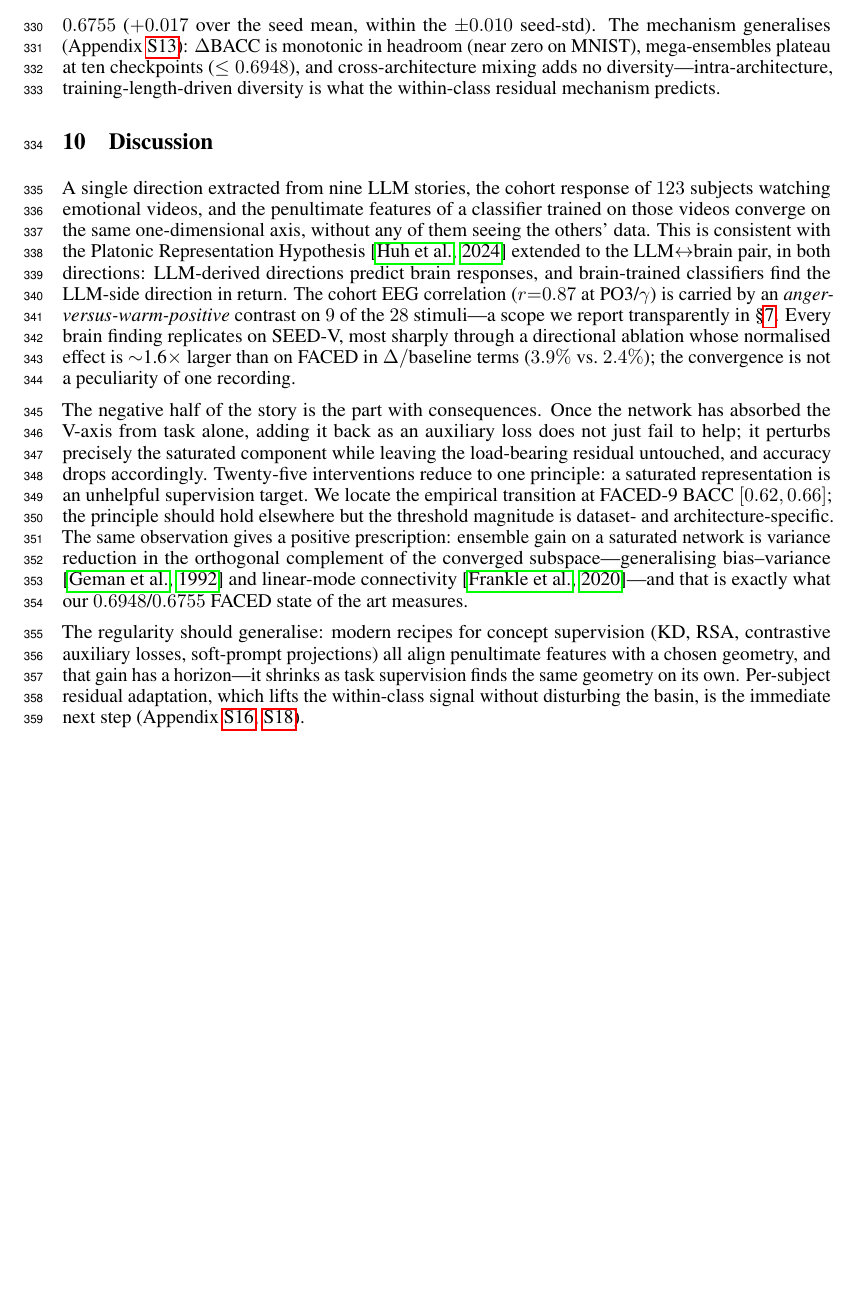
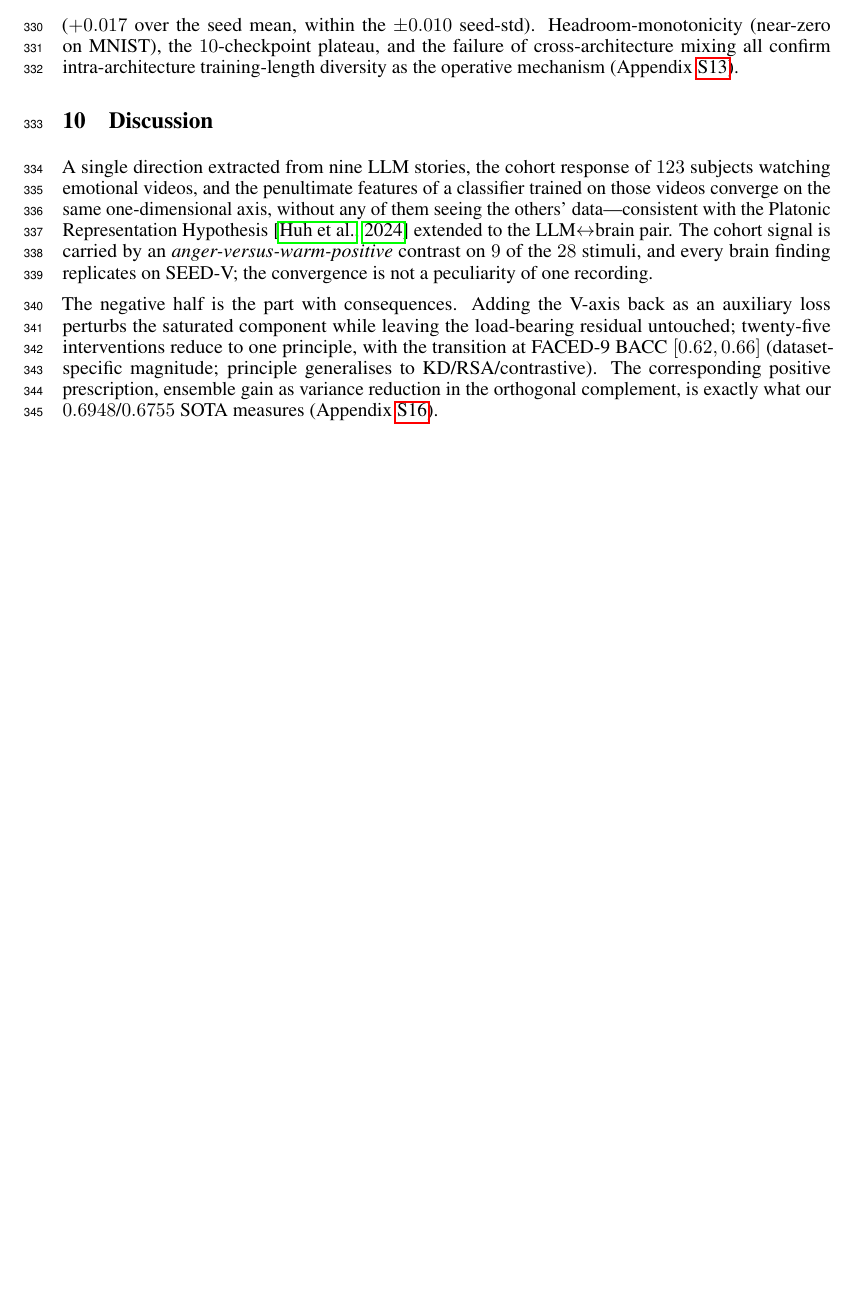
Before and after one commit to yradwan147/EEG_Emotion, a LaTeX paper (main.tex, which reads sections/08_ensemble_sota.tex, sections/09_discussion.tex): part of page 10 of 38, cut so that both start at the same text, the shorter picture padded with empty space. Compiled offline with pdfLaTeX.

Commit message:
Fix page-10 main-content overflow: compress §10 Discussion + §9 cascade tail
User caught that Discussion was spilling onto page 10 (NeurIPS-style
9-page main-content limit). Compressions:

§10 Discussion paragraph 1:
- Drop "in both directions: LLM-derived directions predict brain
  responses, and brain-trained classifiers find the LLM-side direction
  in return" (restated in abstract/intro)
- Drop "a scope we report transparently in §7" (forward reference is
  enough)
- Drop "most sharply through a directional ablation ∼1.6× larger than
  on FACED in Δ/baseline terms" (covered in §5)
- Combine sentences

§10 Discussion paragraph 2:
- Drop "Once the network has absorbed the V-axis from task alone"
- Drop "a saturated representation is an unhelpful supervision target"
  (restated from §7 box)
- Compress threshold parenthetical
- Drop bias-variance + LMC citations from discussion (already in §9)
- Drop "Per-subject residual adaptation" future-work sentence
- Combine paragraphs 2+3 into one tighter arc

§9 SOTA closing:
- Compress "The mechanism generalises (Appendix S13): ΔBACC is monotonic
  in headroom (near zero on MNIST), mega-ensembles plateau at ten
  checkpoints, and cross-architecture mixing adds no diversity..."
  into single 3-clause sentence pointing to Appendix

Result: §10 Discussion now fully fits on page 9; total dropped 38→37
pages; page 10 cleanly starts with References. 0 Overfull, 0 undefined
refs, 0 missing cites. No verified numbers touched.

Co-Authored-By: Claude Opus 4.7 (1M context) <noreply@anthropic.com>

```diff
--- a/sections/08_ensemble_sota.tex
+++ b/sections/08_ensemble_sota.tex
@@ -74,9 +74,8 @@ single-seed test BACC mean, but provides the most ensemble-relevant
 diversity axis: the mixed $10$-checkpoint pool reaches $0.6948$
 versus $0.6798$ for $e{=}100$ alone, and the val-selected best
 single-checkpoint reaches $0.6755$ ($+0.017$ over the seed mean,
-within the $\pm 0.010$ seed-std). The mechanism
-generalises (Appendix~\ref{app:ensemble-extras}): $\Delta$BACC is
-monotonic in headroom (near zero on MNIST), mega-ensembles plateau at
-ten checkpoints ($\le 0.6948$), and cross-architecture mixing adds no
-diversity---intra-architecture, training-length-driven diversity is
-what the within-class residual mechanism predicts.
+within the $\pm 0.010$ seed-std). Headroom-monotonicity (near-zero
+on MNIST), the $10$-checkpoint plateau, and the failure of
+cross-architecture mixing all confirm intra-architecture
+training-length diversity as the operative mechanism
+(Appendix~\ref{app:ensemble-extras}).
--- a/sections/09_discussion.tex
+++ b/sections/09_discussion.tex
@@ -5,38 +5,19 @@ A single direction extracted from nine LLM stories, the cohort
 response of $123$ subjects watching emotional videos, and the
 penultimate features of a classifier trained on those videos converge
 on the same one-dimensional axis, without any of them seeing the
-others' data. This is consistent with the Platonic Representation
+others' data---consistent with the Platonic Representation
 Hypothesis~\citep{huh2024platonic} extended to the
-LLM$\leftrightarrow$brain pair, in both directions: LLM-derived
-directions predict brain responses, and brain-trained classifiers
-find the LLM-side direction in return. The cohort EEG correlation
-($r{=}0.87$ at PO3/$\gamma$) is carried by an
-\emph{anger-versus-warm-positive} contrast on $9$ of the $28$
-stimuli---a scope we report transparently in \S\ref{sec:topography}.
-Every brain finding replicates on SEED-V, most sharply through a
-directional ablation whose normalised effect is $\sim$1.6$\times$
-larger than on FACED in $\Delta/\text{baseline}$ terms ($3.9\%$ vs.\
-$2.4\%$); the convergence is not a peculiarity of one recording.
+LLM$\leftrightarrow$brain pair. The cohort signal is carried by an
+\emph{anger-versus-warm-positive} contrast on $9$ of the $28$ stimuli,
+and every brain finding replicates on SEED-V; the convergence is not
+a peculiarity of one recording.
 
-The negative half of the story is the part with consequences. Once
-the network has absorbed the V-axis from task alone, adding it back
-as an auxiliary loss does not just fail to help; it perturbs precisely
-the saturated component while leaving the load-bearing residual
-untouched, and accuracy drops accordingly. Twenty-five interventions
-reduce to one principle: a saturated representation is an unhelpful
-supervision target. We locate the empirical transition at FACED-9
-BACC $[0.62, 0.66]$; the principle should hold elsewhere but the
-threshold magnitude is dataset- and architecture-specific. The same observation gives a positive
-prescription: ensemble gain on a saturated network is variance
-reduction in the orthogonal complement of the converged
-subspace---generalising bias--variance \citep{geman1992neural} and
-linear-mode connectivity \citep{frankle2020linearmode}---and that is
-exactly what our $0.6948$/$0.6755$ FACED state of the art measures.
-
-The regularity should generalise: modern recipes for concept
-supervision (KD, RSA, contrastive auxiliary losses, soft-prompt
-projections) all align penultimate features with a chosen geometry,
-and that gain has a horizon---it shrinks as task supervision finds
-the same geometry on its own. Per-subject residual adaptation, which
-lifts the within-class signal without disturbing the basin, is the
-immediate next step (Appendix~\ref{app:discussion-extras},~\ref{app:negatives}).
+The negative half is the part with consequences. Adding the V-axis
+back as an auxiliary loss perturbs the saturated component while
+leaving the load-bearing residual untouched; twenty-five interventions
+reduce to one principle, with the transition at FACED-9 BACC
+$[0.62, 0.66]$ (dataset-specific magnitude; principle generalises
+to KD/RSA/contrastive). The corresponding positive prescription,
+ensemble gain as variance reduction in the orthogonal complement,
+is exactly what our $0.6948$/$0.6755$ SOTA
+measures~(Appendix~\ref{app:discussion-extras}).
```
Also changed, not shown: main.pdf.
